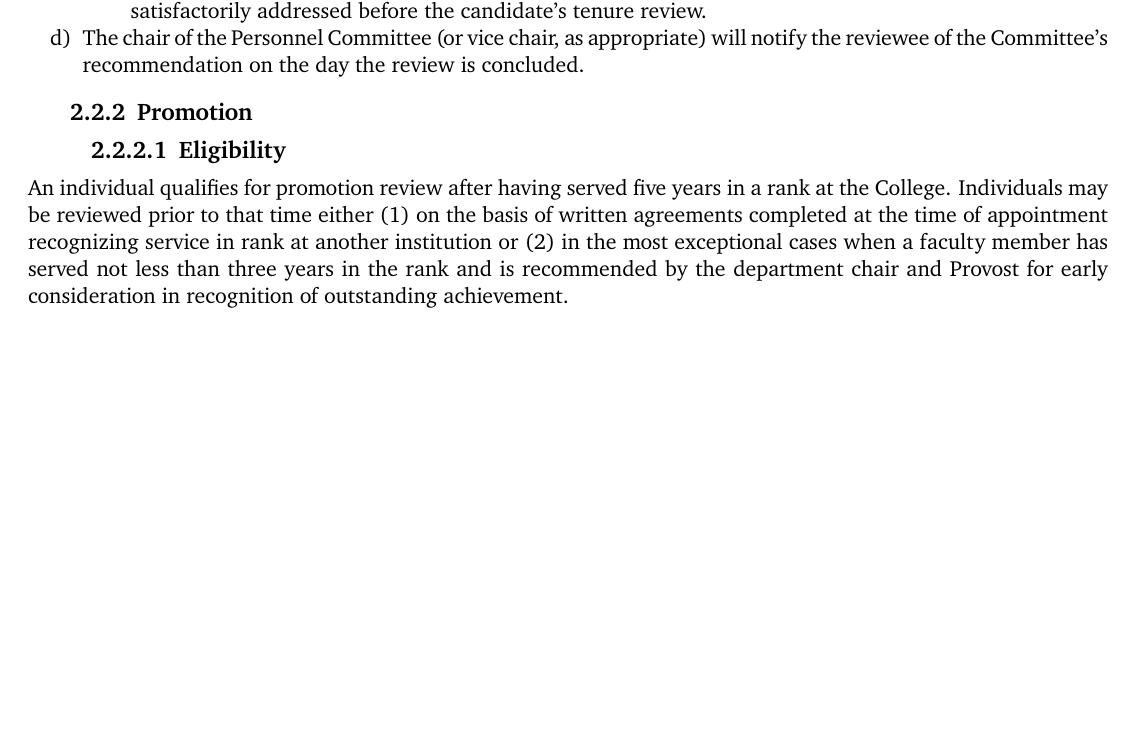
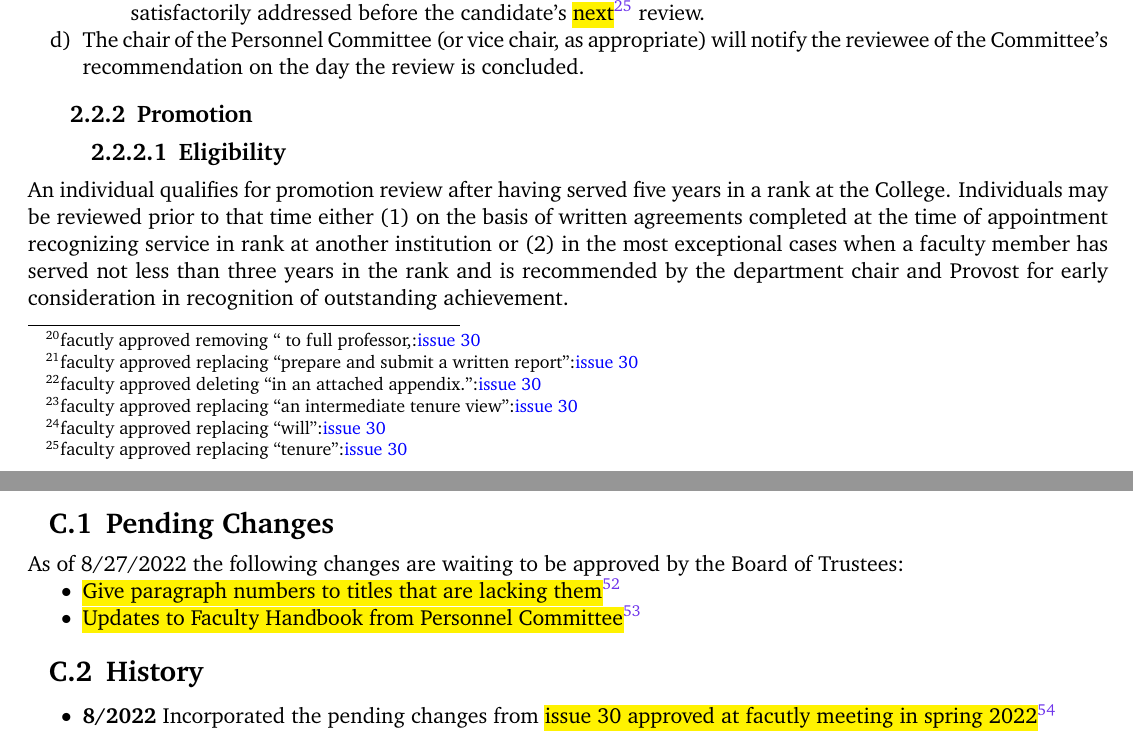
Before and after one commit to meaganstirling/WestmontFacultyHandbook, a LaTeX document (handbook.tex, which reads handbook_02_contractual_statement.tex, handbook_9c_appendix_document_history.tex): part of page 43 of 83 before the commit and two parts of pages 43 and 83 of 84 after it, the two joined at a grey line, cut at the place of the change, the shorter picture padded with empty space. Compiled offline with pdfLaTeX.

Commit message:
Incorporate changes from faculty meeting approval of issue 30

```diff
--- a/handbook_02_contractual_statement.tex
+++ b/handbook_02_contractual_statement.tex
@@ -441,8 +461,9 @@
 							\item{examine student course evaluations provided by the reviewee;}
 							\item{attend two class sessions taught by the reviewee, preferably of two different courses;}
 							\item{interview at least eight students from classes taught the previous two years, one-half of the number of students interviewed selected from a list provided by the reviewee and the other half chosen by the reviewer from class rosters;}
-							\item{solicit external reviews and evaluations of professional competence in teaching and scholarship from the list compiled by the faculty member under review (required for candidates for promotion to full professor, optional in other reviews);}
-							\item{prepare and submit a written report as a basis for deliberation and recommendation of the Personnel Committee, including the reviewee's self-assessments in an attached appendix.}
+							\item{solicit external reviews and evaluations of professional competence in teaching and scholarship from the list compiled by the faculty member under review (required for candidates for promotion\change{}{30}{facutly approved removing `` to full professor,} optional in other reviews);}
+							\item{\change{upload all documents relevant fro the review to a secure site}{30}{faculty approved replacing ``prepare and submit a written report''}
+								as a basis for deliberation and recommendation of the Personnel Committee, including the reviewee's self-assessments\change{.}{30}{faculty approved deleting ``in an attached appendix.''}}
 						\end{enumerate}
 					}
 					\item{After completion of each promotion and final tenure review, the Personnel Committee will vote whether or not to recommend promotion or tenure.  In cases of intermediate tenure reviews, the Personnel Committee will vote whether nor not a candidate has passed the review.  Each of these decisions will be communicated to the Provost and to the candidate.  Prior to communicating this decision, the Personnel Committee will finalize a comprehensive summary statement (approximately 2-3 pages for the review.  Summary statements will include two sections:
@@ -450,9 +471,12 @@
 							\item{Formal Recommendation.  An opening paragraph indicating the Personnel Committee's recommendation.}
 							\item{Summary.  Several paragraphs summarizing the overall findings of the review, organized according to each of the four criteria for review.  This section should include affirmations as well as suggestions for improvement or further development.}
 
-							In the case of an intermediate tenure view, the statement will include a third section:
-
-							\item{Expectations.  In this section the Personnel Committee will explicitly state the matters that must be satisfactorily addressed before the candidate's tenure review.}
+							In the case of \change{all pre-tenure reviews}{30}{faculty approved replacing ``an intermediate tenure view''},
+							the statement \change{must, and in the case of other reviews the statement may,}{30}{faculty approved replacing ``will''} include a third section:
+
+							\item{Expectations.  In this section the Personnel Committee will explicitly state the matters that must be satisfactorily addressed before the candidate's
+								\change{next}{30}{faculty approved replacing ``tenure''}
+								review.}
 						\end{enumerate}
 					}
 					\item{  The chair of the Personnel Committee (or vice chair, as appropriate) will notify the reviewee of the Committee's recommendation on the day the review is concluded.}
--- a/handbook_9c_appendix_document_history.tex
+++ b/handbook_9c_appendix_document_history.tex
@@ -1,5 +1,15 @@
 \section{Document History}
+	\subsection{Pending Changes}
+		As of 8/27/2022 the following changes are waiting to be approved by the Board of Trustees:
 		\begin{itemize}
+			\item{\change{Give paragraph numbers to titles that are lacking them}{32}{}}
+			\item{\change{Updates to Faculty Handbook from Personnel Committee}{30}{}}
+		\end{itemize}
+
+
+	\subsection{History}
+		\begin{itemize}
+			\item{{\bfseries 8/2022} Incorporated the pending changes from \change{issue 30 approved at facutly meeting in spring 2022}{30}{}}
 			\item{{\bfseries 8/2022} An analysis of the differences between the 8/2021 and 1/2022 version was conducted.
 				The changes were to the sexual harassment policy in
 				\ref{sec:PolicyOnHarassment}
```
Also changed, not shown: handbook_01_history.tex (+1 -1 lines), releases/handbook.pending.pdf, handbook_02_contractual_statement.tex (28 more changed lines). Lines whose indentation alone changed are shown as unchanged.
